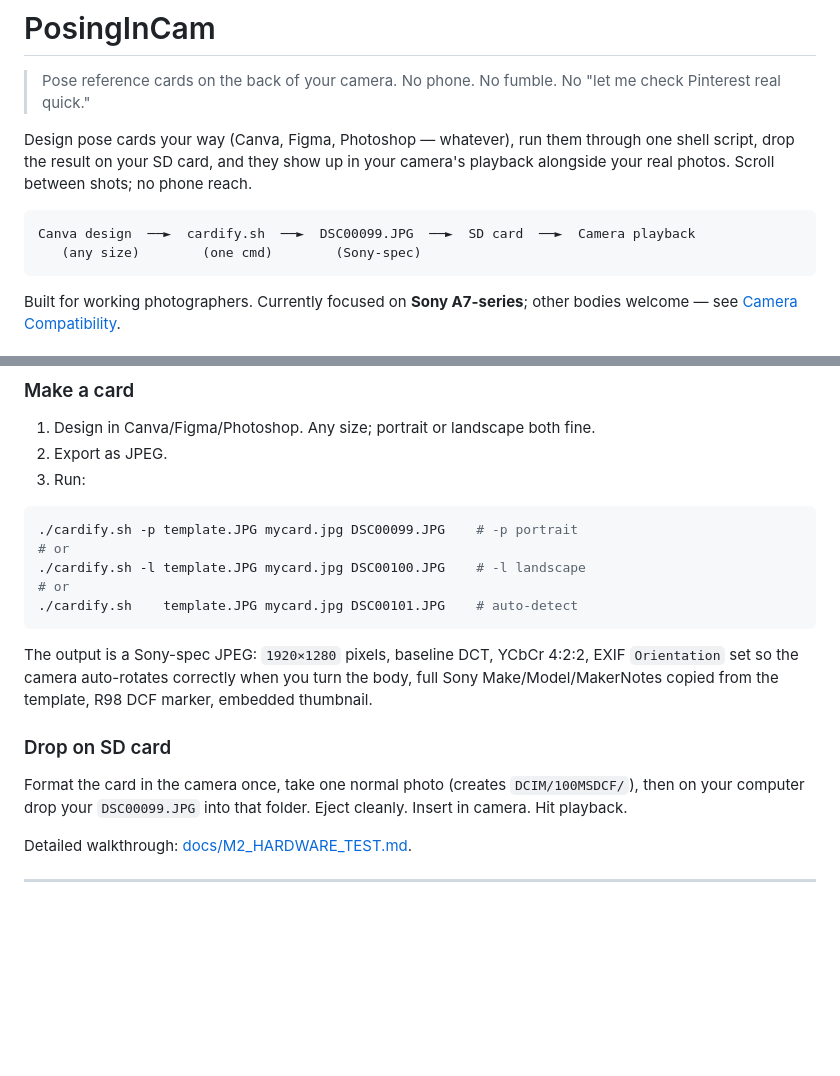
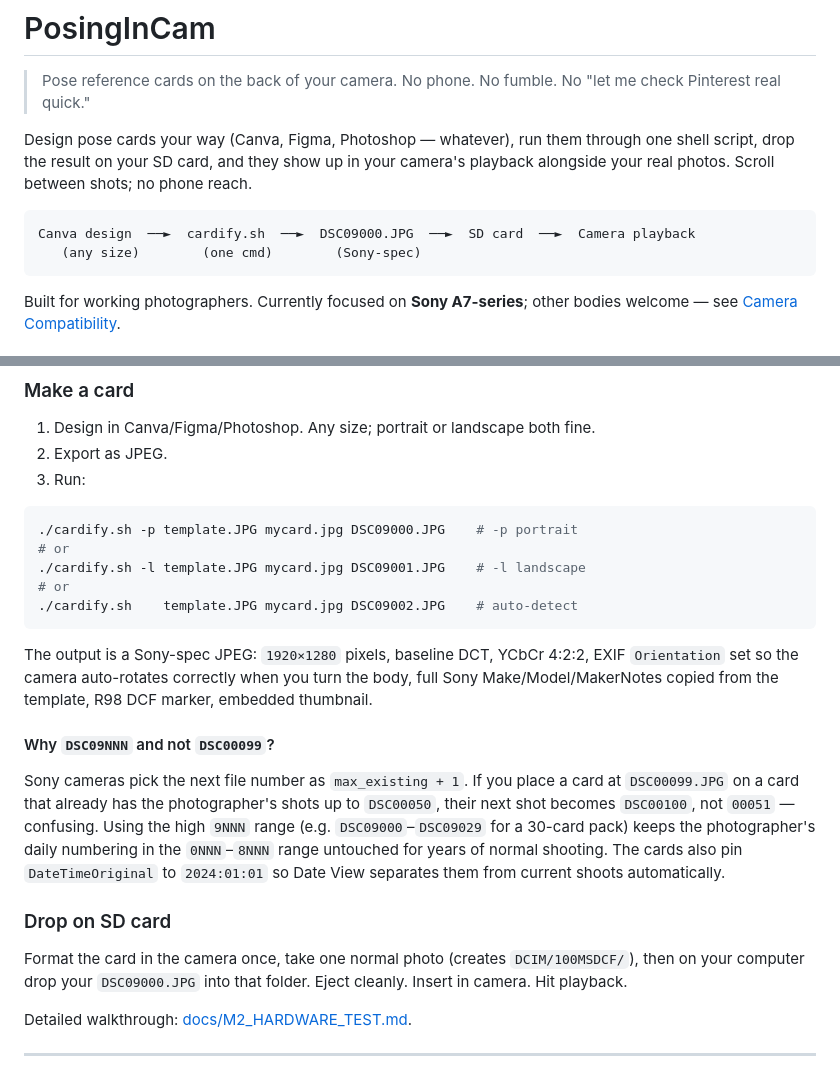
Before and after one commit to inprincipiophotography-ctrl/PosingInCam, a Markdown page: README.md, 2 parts joined by grey strips. GitHub-like rendering; blank space fills up the shorter version.

````diff
--- a/README.md
+++ b/README.md
@@ -5,7 +5,7 @@
 Design pose cards your way (Canva, Figma, Photoshop — whatever), run them through one shell script, drop the result on your SD card, and they show up in your camera's playback alongside your real photos. Scroll between shots; no phone reach.
 
 ```
-Canva design  ──►  cardify.sh  ──►  DSC00099.JPG  ──►  SD card  ──►  Camera playback
+Canva design  ──►  cardify.sh  ──►  DSC09000.JPG  ──►  SD card  ──►  Camera playback
    (any size)        (one cmd)        (Sony-spec)
 ```
 
@@ -42,18 +42,22 @@ Take **one** ordinary photo with your Sony body and copy it off the SD card. We
 3. Run:
 
 ```bash
-./cardify.sh -p template.JPG mycard.jpg DSC00099.JPG    # -p portrait
+./cardify.sh -p template.JPG mycard.jpg DSC09000.JPG    # -p portrait
 # or
-./cardify.sh -l template.JPG mycard.jpg DSC00100.JPG    # -l landscape
+./cardify.sh -l template.JPG mycard.jpg DSC09001.JPG    # -l landscape
 # or
-./cardify.sh    template.JPG mycard.jpg DSC00101.JPG    # auto-detect
+./cardify.sh    template.JPG mycard.jpg DSC09002.JPG    # auto-detect
 ```
 
 The output is a Sony-spec JPEG: `1920×1280` pixels, baseline DCT, YCbCr 4:2:2, EXIF `Orientation` set so the camera auto-rotates correctly when you turn the body, full Sony Make/Model/MakerNotes copied from the template, R98 DCF marker, embedded thumbnail.
 
+#### Why `DSC09NNN` and not `DSC00099`?
+
+Sony cameras pick the next file number as `max_existing + 1`. If you place a card at `DSC00099.JPG` on a card that already has the photographer's shots up to `DSC00050`, their next shot becomes `DSC00100`, not `00051` — confusing. Using the high `9NNN` range (e.g. `DSC09000`–`DSC09029` for a 30-card pack) keeps the photographer's daily numbering in the `0NNN`–`8NNN` range untouched for years of normal shooting. The cards also pin `DateTimeOriginal` to `2024:01:01` so Date View separates them from current shoots automatically.
+
 ### Drop on SD card
 
-Format the card in the camera once, take one normal photo (creates `DCIM/100MSDCF/`), then on your computer drop your `DSC00099.JPG` into that folder. Eject cleanly. Insert in camera. Hit playback.
+Format the card in the camera once, take one normal photo (creates `DCIM/100MSDCF/`), then on your computer drop your `DSC09000.JPG` into that folder. Eject cleanly. Insert in camera. Hit playback.
 
 Detailed walkthrough: [docs/M2_HARDWARE_TEST.md](docs/M2_HARDWARE_TEST.md).
 
````
Also changed, not shown: CUSTOMER_INSTRUCTIONS.md (+14 -3 lines).
